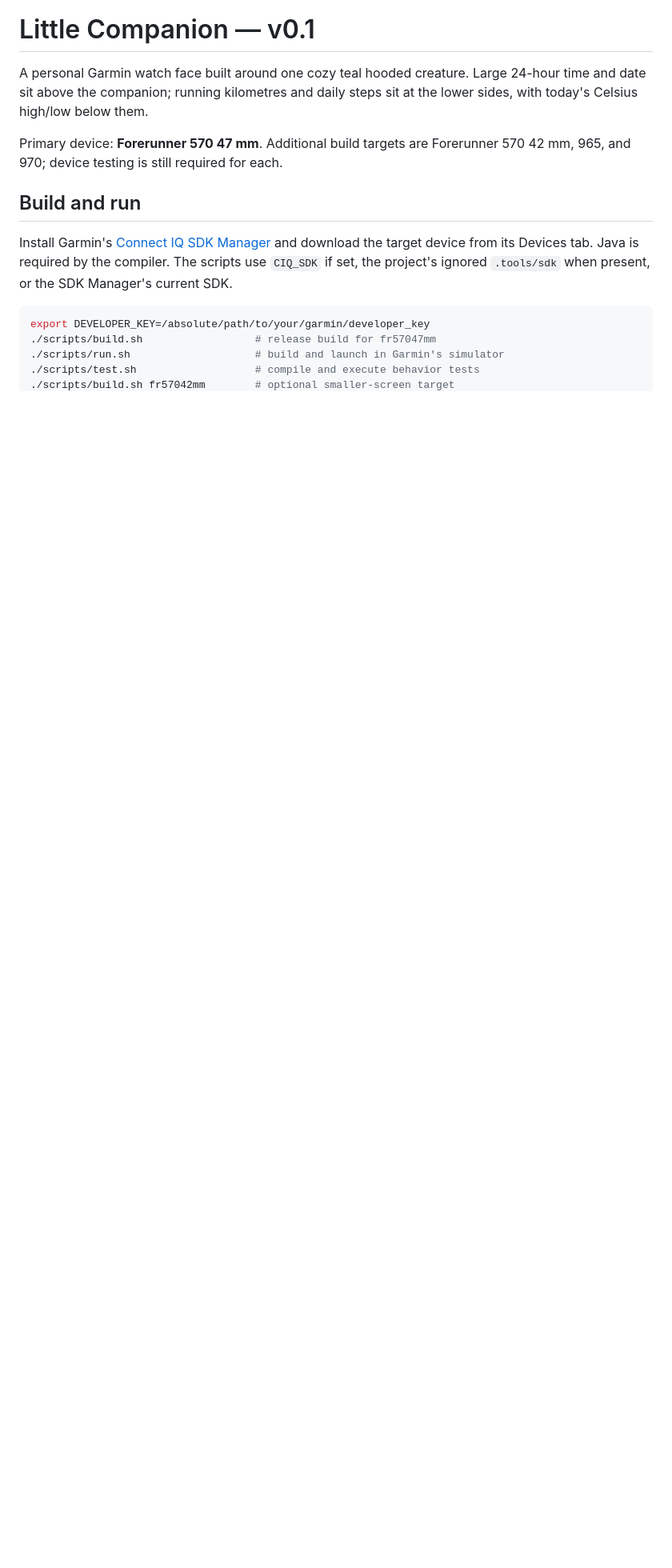
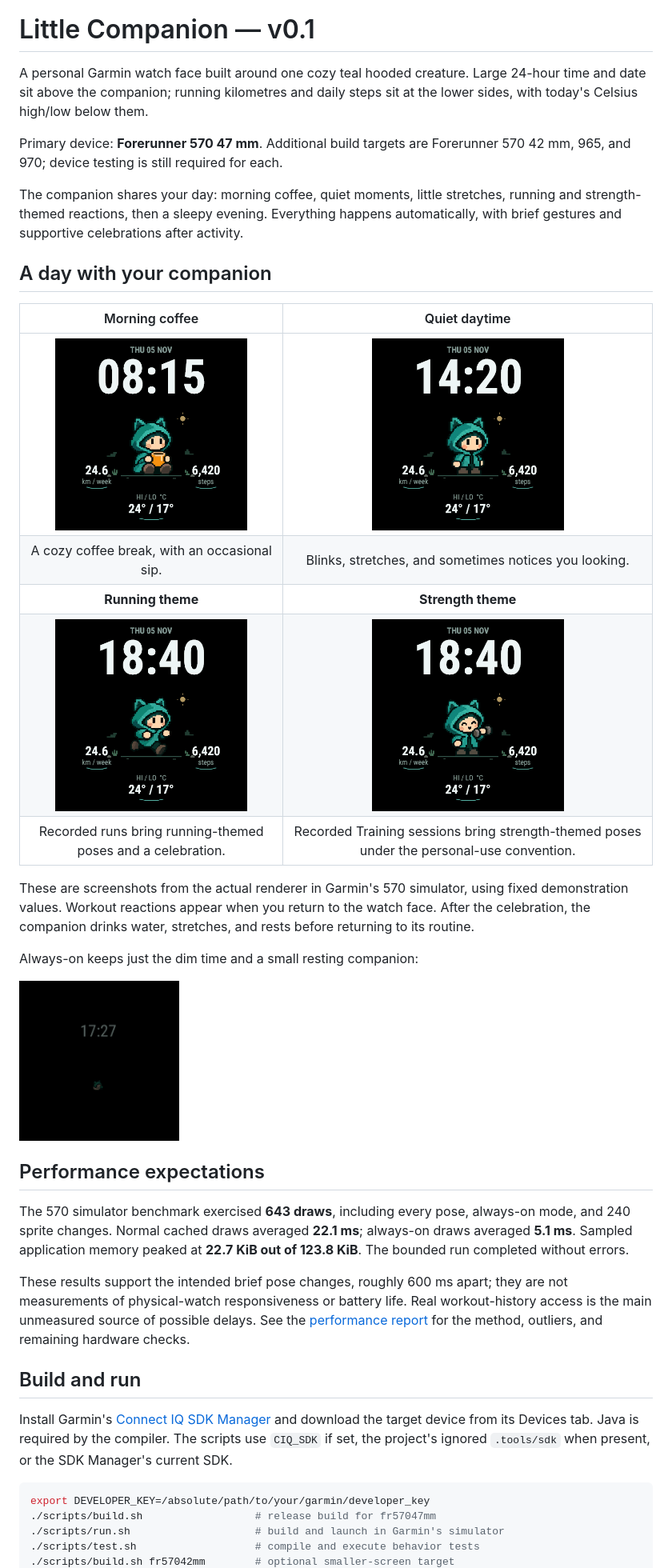
Before and after one commit to idomizrachi/garmin-tamagotchi, a Markdown page: README.md, the part around one of its changes. Shown at 80% size. GitHub-like rendering; pictures changed too: docs/design/preview-idle.png (added), docs/design/preview-running.png (added), docs/design/preview-strength.png (added); blank space fills up the shorter version.

Commit message:
Document companion scenes and simulator performance

```diff
--- a/README.md
+++ b/README.md
@@ -6,6 +6,42 @@ sit at the lower sides, with today's Celsius high/low below them.
 
 Primary device: **Forerunner 570 47 mm**. Additional build targets are Forerunner
 570 42 mm, 965, and 970; device testing is still required for each.
+
+The companion shares your day: morning coffee, quiet moments, little stretches,
+running and strength-themed reactions, then a sleepy evening. Everything happens
+automatically, with brief gestures and supportive celebrations after activity.
+
+## A day with your companion
+
+| Morning coffee | Quiet daytime |
+| :---: | :---: |
+| <img src="docs/design/scene-coffee.png" width="240" alt="Companion holding its morning coffee on the watch face"> | <img src="docs/design/preview-idle.png" width="240" alt="Companion standing comfortably in its tiny environment"> |
+| A cozy coffee break, with an occasional sip. | Blinks, stretches, and sometimes notices you looking. |
+| **Running theme** | **Strength theme** |
+| <img src="docs/design/preview-running.png" width="240" alt="Companion in a running pose"> | <img src="docs/design/preview-strength.png" width="240" alt="Companion lifting a small dumbbell"> |
+| Recorded runs bring running-themed poses and a celebration. | Recorded Training sessions bring strength-themed poses under the personal-use convention. |
+
+These are screenshots from the actual renderer in Garmin's 570 simulator, using
+fixed demonstration values. Workout reactions appear when you return to the
+watch face. After the celebration, the companion drinks water, stretches, and
+rests before returning to its routine.
+
+Always-on keeps just the dim time and a small resting companion:
+
+<img src="docs/design/simulator-always-on.png" width="200" alt="Minimal always-on face with a small dim clock and resting companion">
+
+## Performance expectations
+
+The 570 simulator benchmark exercised **643 draws**, including every pose,
+always-on mode, and 240 sprite changes. Normal cached draws averaged **22.1 ms**;
+always-on draws averaged **5.1 ms**. Sampled application memory peaked at
+**22.7 KiB out of 123.8 KiB**. The bounded run completed without errors.
+
+These results support the intended brief pose changes, roughly 600 ms apart;
+they are not measurements of physical-watch responsiveness or battery life.
+Real workout-history access is the main unmeasured source of possible delays.
+See the [performance report](docs/design/performance.md) for the method, outliers,
+and remaining hardware checks.
 
 ## Build and run
 
```
Also changed, not shown: other parts of README.md (+7 -0 lines), docs/design/performance.md (added, +85 -0 lines), 11 other files.
